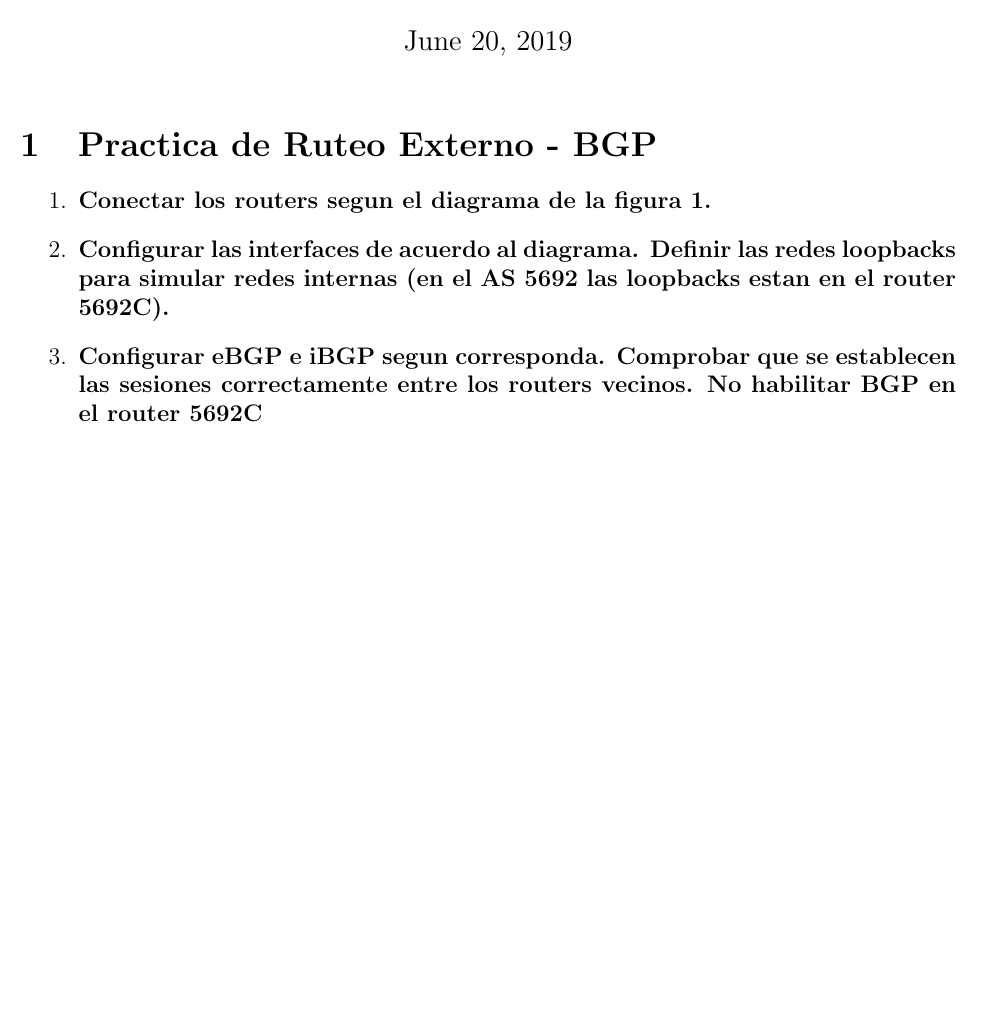
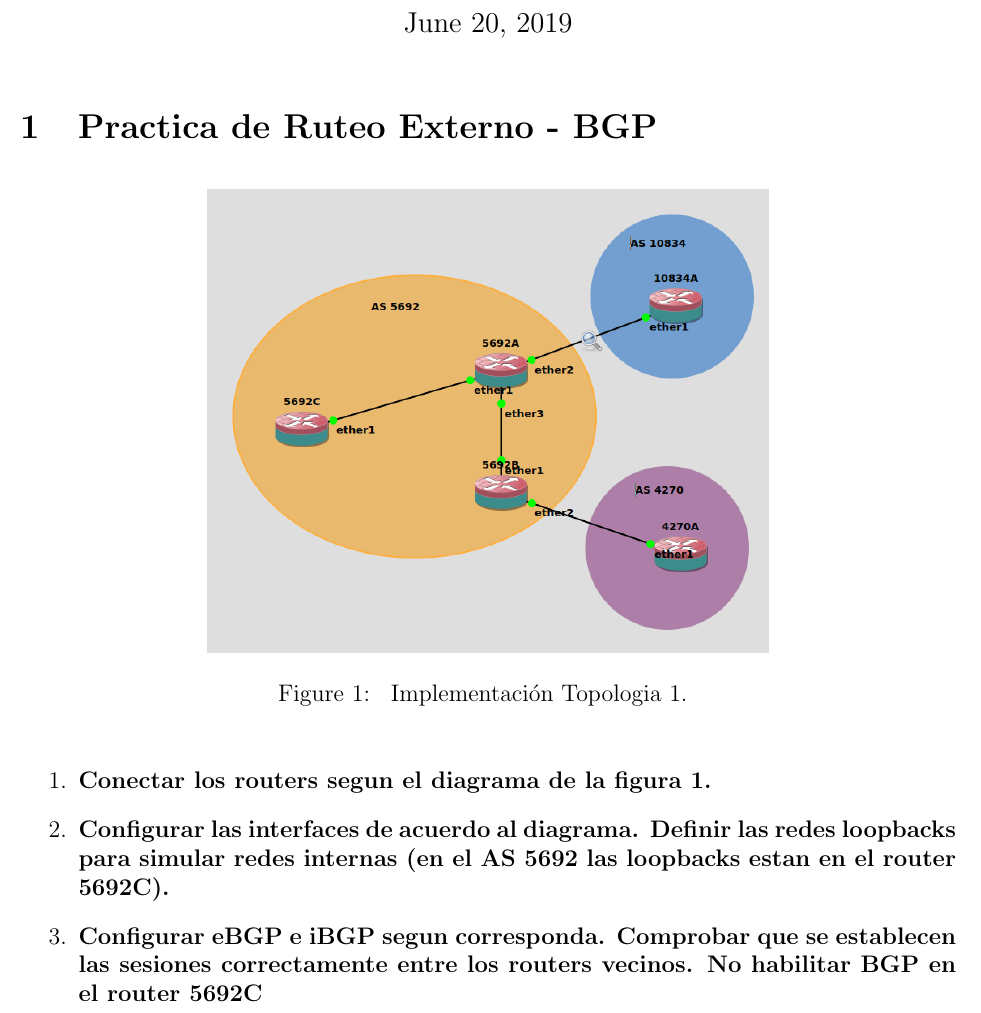
Before and after one commit to maguerreberry/Redes---UNLP, a LaTeX document (Practica4/docs/main.tex): part of page 1 of 2, cut so that both start at the same text, the shorter picture padded with empty space. Compiled offline with pdfLaTeX.

Commit message:
added topo picture

```diff
--- a/Practica4/docs/main.tex
+++ b/Practica4/docs/main.tex
@@ -32,14 +32,14 @@
 
 
 \section{Practica de Ruteo Externo - BGP}
-	% \begin{figure}[ht]
+	\begin{figure}[ht]
 
-	% 	\centering \includegraphics[width=0.8\columnwidth]{figure/topo_figura1.png}
-	% 	\caption{
-	% 			\label{fig:samplesetup} % spaces are big no-no
-	% 			Implementación Ejercicio 1.
-	% 	}
-	% \end{figure}
+		\centering \includegraphics[width=0.6\columnwidth]{figure/bgp-topo.png}
+		\caption{
+				\label{fig:samplesetup} % spaces are big no-no
+				Implementación Topologia 1.
+		}
+	\end{figure}
 	\begin{enumerate}
 		\item \textbf{Conectar los routers segun el diagrama de la figura 1.}
 		\item \textbf{Configurar las interfaces de acuerdo al diagrama. Definir las redes loopbacks para simular redes internas (en el AS 5692 las loopbacks estan en el router 5692C).}
```
Also changed, not shown: Practica4/docs/figure/bgp-topo.png (added).
